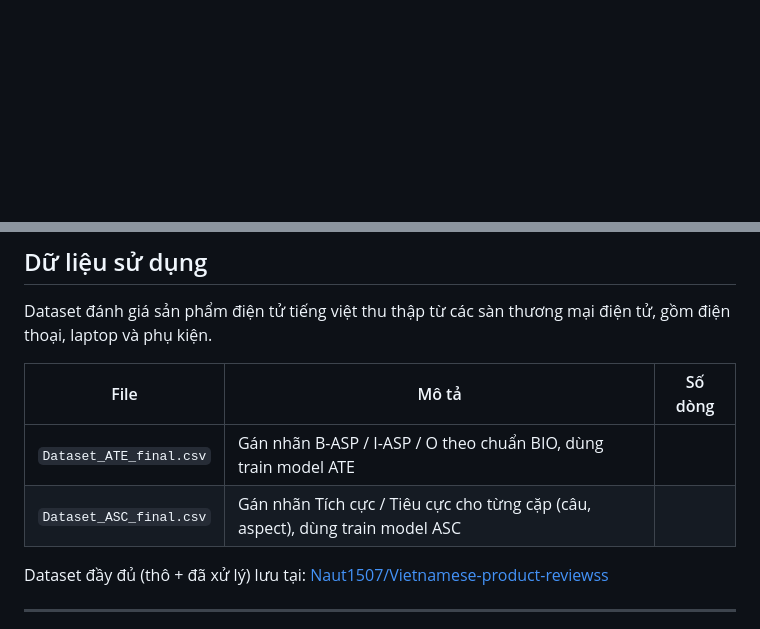
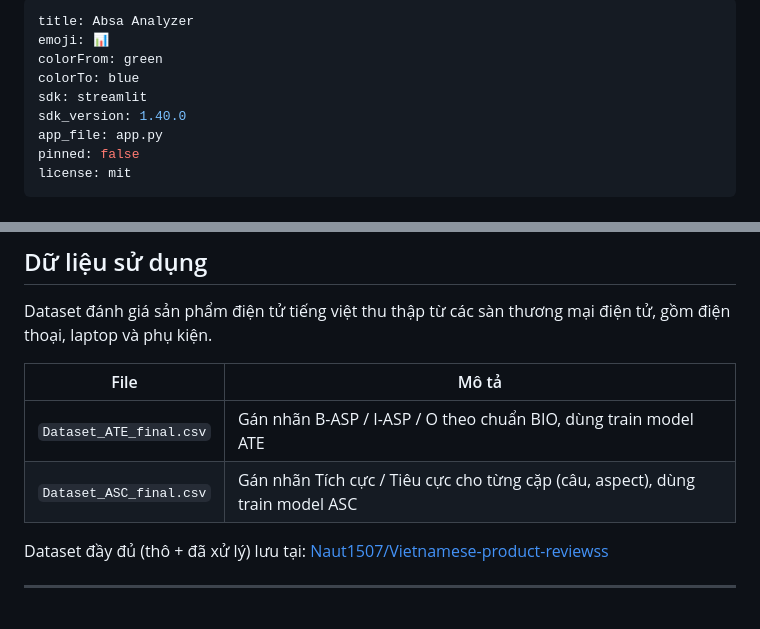
Before and after one commit to tuan1507/Vietnamese-Aspect-Based-Sentiment-Analysis-with-PhoBERT, a Markdown page: README.md, 2 parts joined by grey strips. GitHub-like rendering; blank space fills up the shorter version.

```diff
--- a/README.md
+++ b/README.md
@@ -1,3 +1,15 @@
+---
+title: Absa Analyzer
+emoji: 📊
+colorFrom: green
+colorTo: blue
+sdk: streamlit
+sdk_version: 1.40.0
+app_file: app.py
+pinned: false
+license: mit
+---
+
 # ABSA Analyzer — Phân tích cảm xúc tiếng Việt theo khía cạnh
 
 > Tự động trích xuất khía cạnh và phân loại cảm xúc từ đánh giá sản phẩm điện tử tiếng Việt, sử dụng PhoBERT.
@@ -26,10 +38,10 @@ streamlit run app.py
 
 Dataset đánh giá sản phẩm điện tử tiếng việt thu thập từ các sàn thương mại điện tử, gồm điện thoại, laptop và phụ kiện.
 
-| File | Mô tả | Số dòng |
-|---|---|---|
-| `Dataset_ATE_final.csv` | Gán nhãn B-ASP / I-ASP / O theo chuẩn BIO, dùng train model ATE
-| `Dataset_ASC_final.csv` | Gán nhãn Tích cực / Tiêu cực cho từng cặp (câu, aspect), dùng train model ASC
+| File | Mô tả |
+|---|---|
+| `Dataset_ATE_final.csv` | Gán nhãn B-ASP / I-ASP / O theo chuẩn BIO, dùng train model ATE |
+| `Dataset_ASC_final.csv` | Gán nhãn Tích cực / Tiêu cực cho từng cặp (câu, aspect), dùng train model ASC |
 
 Dataset đầy đủ (thô + đã xử lý) lưu tại: [Naut1507/Vietnamese-product-reviewss](https://huggingface.co/datasets/Naut1507/Vietnamese-product-reviewss)
 
```
